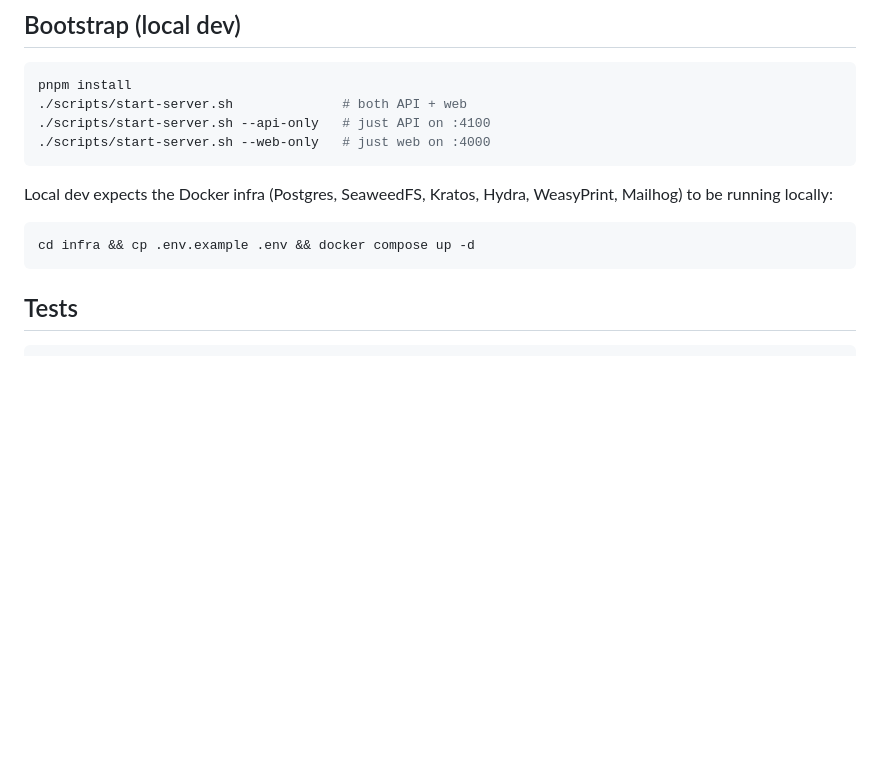
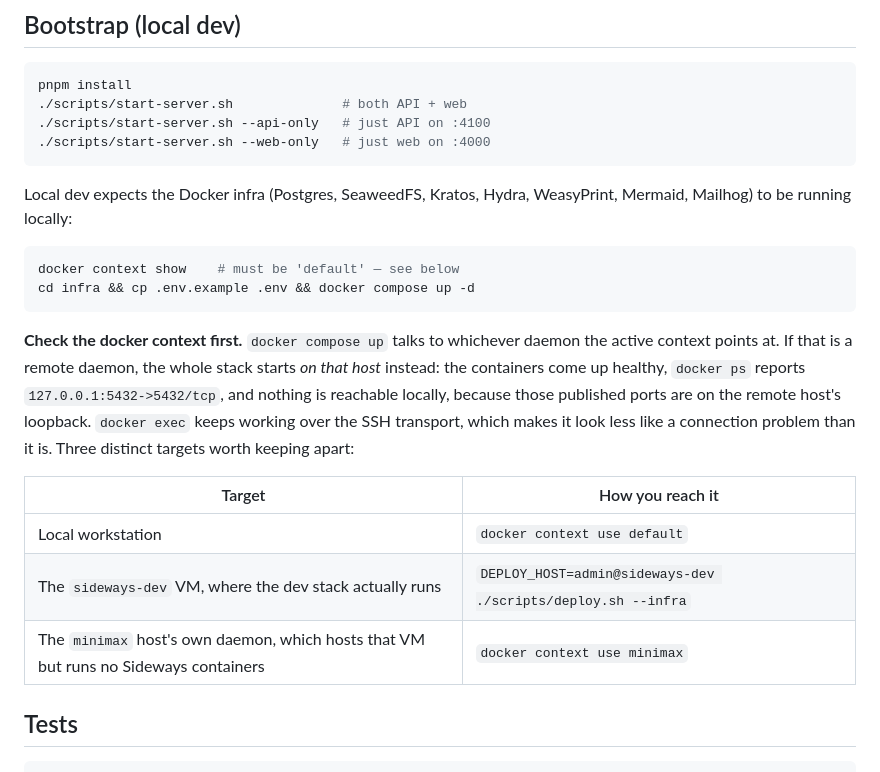
Before and after one commit to keziacousins/sideways, a Markdown page: CLAUDE.md, the part around one of its changes. Drawn GitHub-style; blank space fills up the shorter version.

````diff
--- a/CLAUDE.md
+++ b/CLAUDE.md
@@ -11,11 +11,26 @@ pnpm install
 ./scripts/start-server.sh --web-only   # just web on :4000
 ```
 
-Local dev expects the Docker infra (Postgres, SeaweedFS, Kratos, Hydra, WeasyPrint, Mailhog) to be running locally:
+Local dev expects the Docker infra (Postgres, SeaweedFS, Kratos, Hydra, WeasyPrint, Mermaid, Mailhog) to be running locally:
 
 ```bash
+docker context show    # must be 'default' — see below
 cd infra && cp .env.example .env && docker compose up -d
 ```
+
+**Check the docker context first.** `docker compose up` talks to whichever daemon
+the active context points at. If that is a remote daemon, the whole stack starts
+*on that host* instead: the containers come up healthy, `docker ps` reports
+`127.0.0.1:5432->5432/tcp`, and nothing is reachable locally, because those
+published ports are on the remote host's loopback. `docker exec` keeps working
+over the SSH transport, which makes it look less like a connection problem than
+it is. Three distinct targets worth keeping apart:
+
+| Target | How you reach it |
+|---|---|
+| Local workstation | `docker context use default` |
+| The `sideways-dev` VM, where the dev stack actually runs | `DEPLOY_HOST=admin@sideways-dev ./scripts/deploy.sh --infra` |
+| The `minimax` host's own daemon, which hosts that VM but runs no Sideways containers | `docker context use minimax` |
 
 ## Tests
 
````
Also changed, not shown: other parts of CLAUDE.md (+23 -3 lines).
